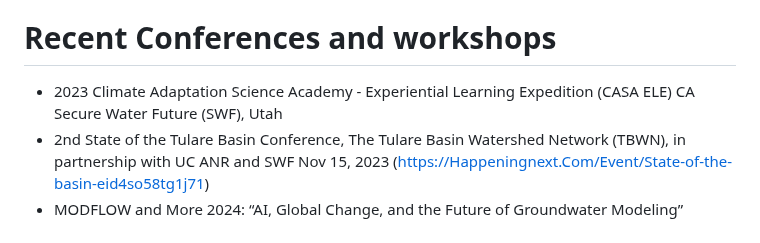
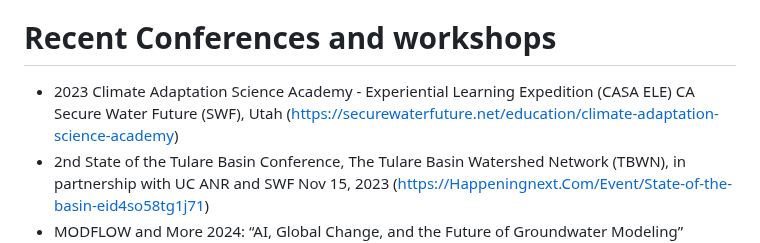
Before and after one commit to berhanusinshaw/berhanusinshaw.github.io, a Markdown page: README.md, the part around the change. GitHub-like rendering.

```diff
--- a/README.md
+++ b/README.md
@@ -20,7 +20,7 @@ Office: SRE 410-02
 Email:bsinshaw@ucmerced.edu
 
 #  Recent Conferences and workshops
-- 2023 Climate Adaptation Science Academy ‑ Experiential Learning Expedition (CASA ELE) CA Secure Water Future (SWF), Utah
+- 2023 Climate Adaptation Science Academy ‑ Experiential Learning Expedition (CASA ELE) CA Secure Water Future (SWF), Utah (https://securewaterfuture.net/education/climate-adaptation-science-academy)
 - 2nd  State of the Tulare Basin Conference, The Tulare Basin Watershed Network (TBWN), in partnership with UC ANR and SWF Nov 15, 2023 (https://Happeningnext.Com/Event/State-of-the-basin-eid4so58tg1j71)
 - MODFLOW and More 2024: “AI, Global Change, and the Future of Groundwater Modeling” organized by Princeton University  from June 2-5, 2024 (https://igwmc.princeton.edu/modflow/)
 - 3ʳᵈ International Conference Linking Science & Policy: Toward Sustainable Groundwater In Agriculture Foundation Event  San Francisco, CA, June 18 - 20, 2024 (https://ag-groundwater.org/)
```
